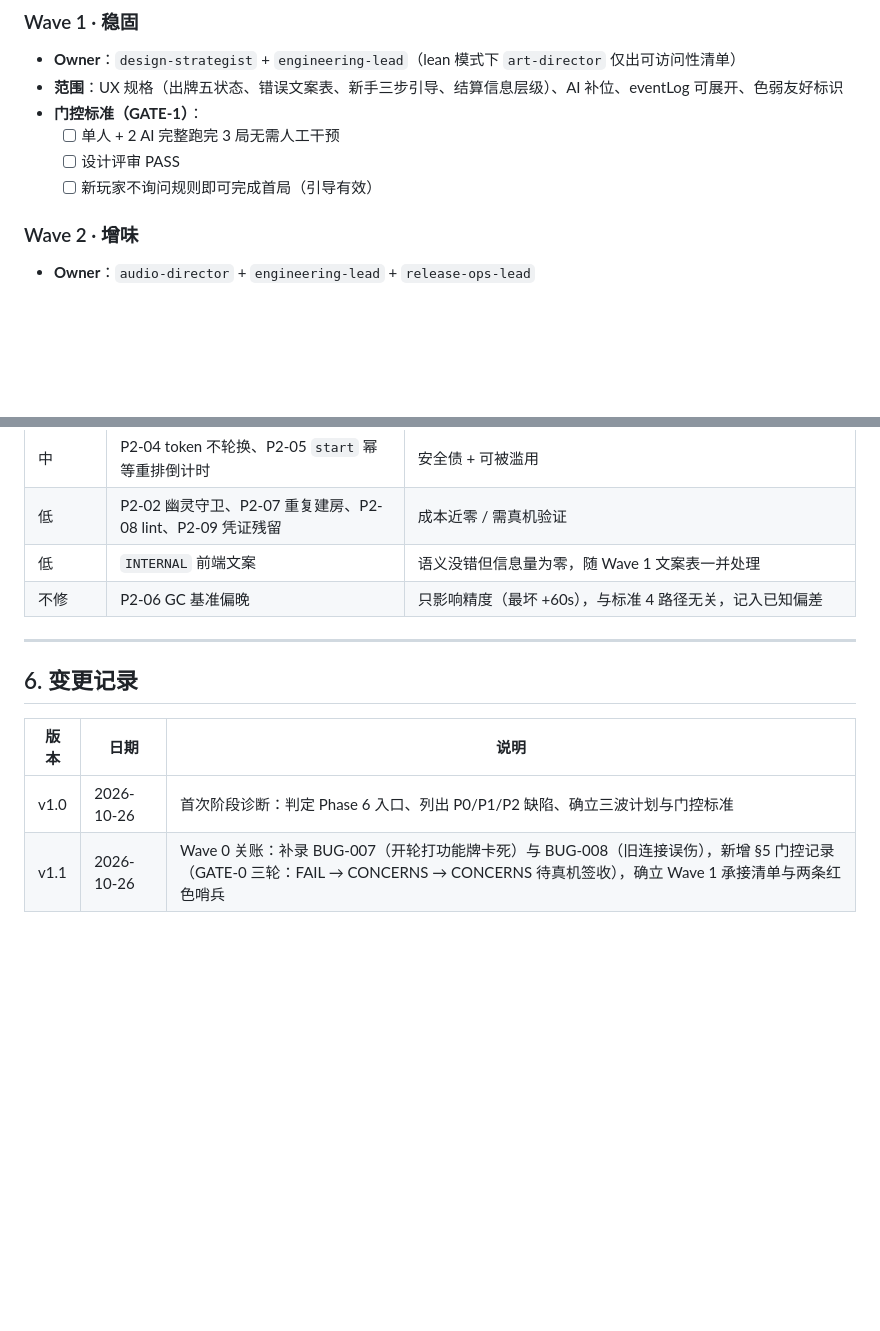
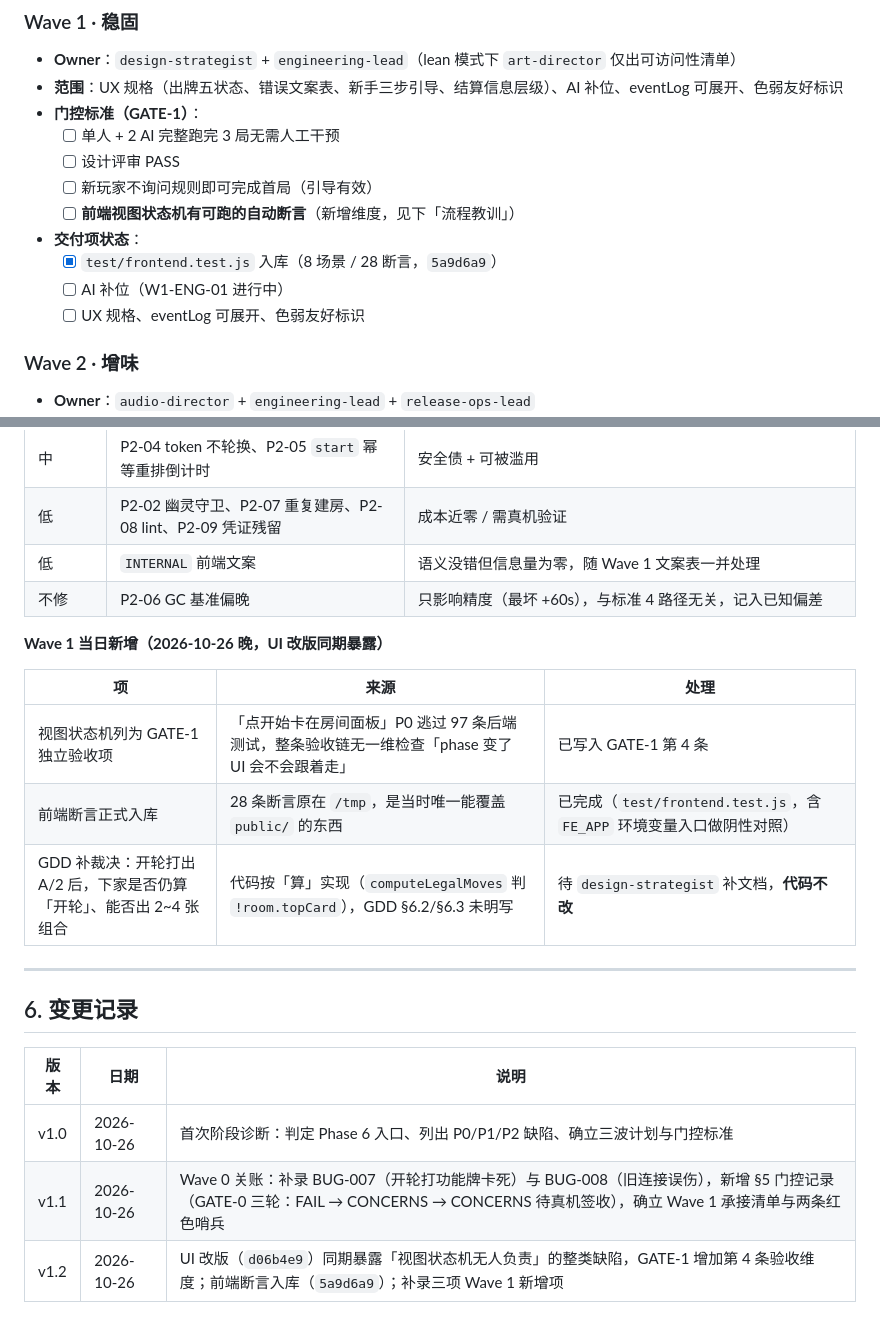
Before and after one commit to 1606701/Xiyou_joker, a Markdown page: production/roadmap.md, 2 parts joined by grey strips. GitHub-like rendering; blank space fills up the shorter version.

Commit message:
docs: 路线图 v1.2 与 W1 AI 补位 QA 报告
roadmap：GATE-1 增加第 4 条验收维度（前端视图状态机必须有可跑的自动断言），
补录三项 Wave 1 新增项（含 GDD 待裁决：开轮打 A/2 后下家是否仍算开轮）。
qa：w1-ai-review.md，6 类对抗 134 条独立断言，死桌 0 次。

```diff
--- a/production/roadmap.md
+++ b/production/roadmap.md
@@ -94,6 +94,11 @@
   - [ ] 单人 + 2 AI 完整跑完 3 局无需人工干预
   - [ ] 设计评审 PASS
   - [ ] 新玩家不询问规则即可完成首局（引导有效）
+  - [ ] **前端视图状态机有可跑的自动断言**（新增维度，见下「流程教训」）
+- **交付项状态**：
+  - [x] `test/frontend.test.js` 入库（8 场景 / 28 断言，`5a9d6a9`）
+  - [ ] AI 补位（W1-ENG-01 进行中）
+  - [ ] UX 规格、eventLog 可展开、色弱友好标识
 
 ### Wave 2 · 增味
 
@@ -165,6 +170,14 @@
 | 低 | `INTERNAL` 前端文案 | 语义没错但信息量为零，随 Wave 1 文案表一并处理 |
 | 不修 | P2-06 GC 基准偏晚 | 只影响精度（最坏 +60s），与标准 4 路径无关，记入已知偏差 |
 
+**Wave 1 当日新增（2026-10-26 晚，UI 改版同期暴露）**
+
+| 项 | 来源 | 处理 |
+|---|---|---|
+| 视图状态机列为 GATE-1 独立验收项 | 「点开始卡在房间面板」P0 逃过 97 条后端测试，整条验收链无一维检查「phase 变了 UI 会不会跟着走」 | 已写入 GATE-1 第 4 条 |
+| 前端断言正式入库 | 28 条断言原在 `/tmp`，是当时唯一能覆盖 `public/` 的东西 | 已完成（`test/frontend.test.js`，含 `FE_APP` 环境变量入口做阴性对照） |
+| GDD 补裁决：开轮打出 A/2 后，下家是否仍算「开轮」、能否出 2~4 张组合 | 代码按「算」实现（`computeLegalMoves` 判 `!room.topCard`），GDD §6.2/§6.3 未明写 | 待 `design-strategist` 补文档，**代码不改** |
+
 ---
 
 ## 6. 变更记录
@@ -173,3 +186,4 @@
 |---|---|---|
 | v1.0 | 2026-10-26 | 首次阶段诊断：判定 Phase 6 入口、列出 P0/P1/P2 缺陷、确立三波计划与门控标准 |
 | v1.1 | 2026-10-26 | Wave 0 关账：补录 BUG-007（开轮打功能牌卡死）与 BUG-008（旧连接误伤），新增 §5 门控记录（GATE-0 三轮：FAIL → CONCERNS → CONCERNS 待真机签收），确立 Wave 1 承接清单与两条红色哨兵 |
+| v1.2 | 2026-10-26 | UI 改版（`d06b4e9`）同期暴露「视图状态机无人负责」的整类缺陷，GATE-1 增加第 4 条验收维度；前端断言入库（`5a9d6a9`）；补录三项 Wave 1 新增项 |
```
Also changed, not shown: production/qa/w1-ai-review.md (added, +215 -0 lines).
